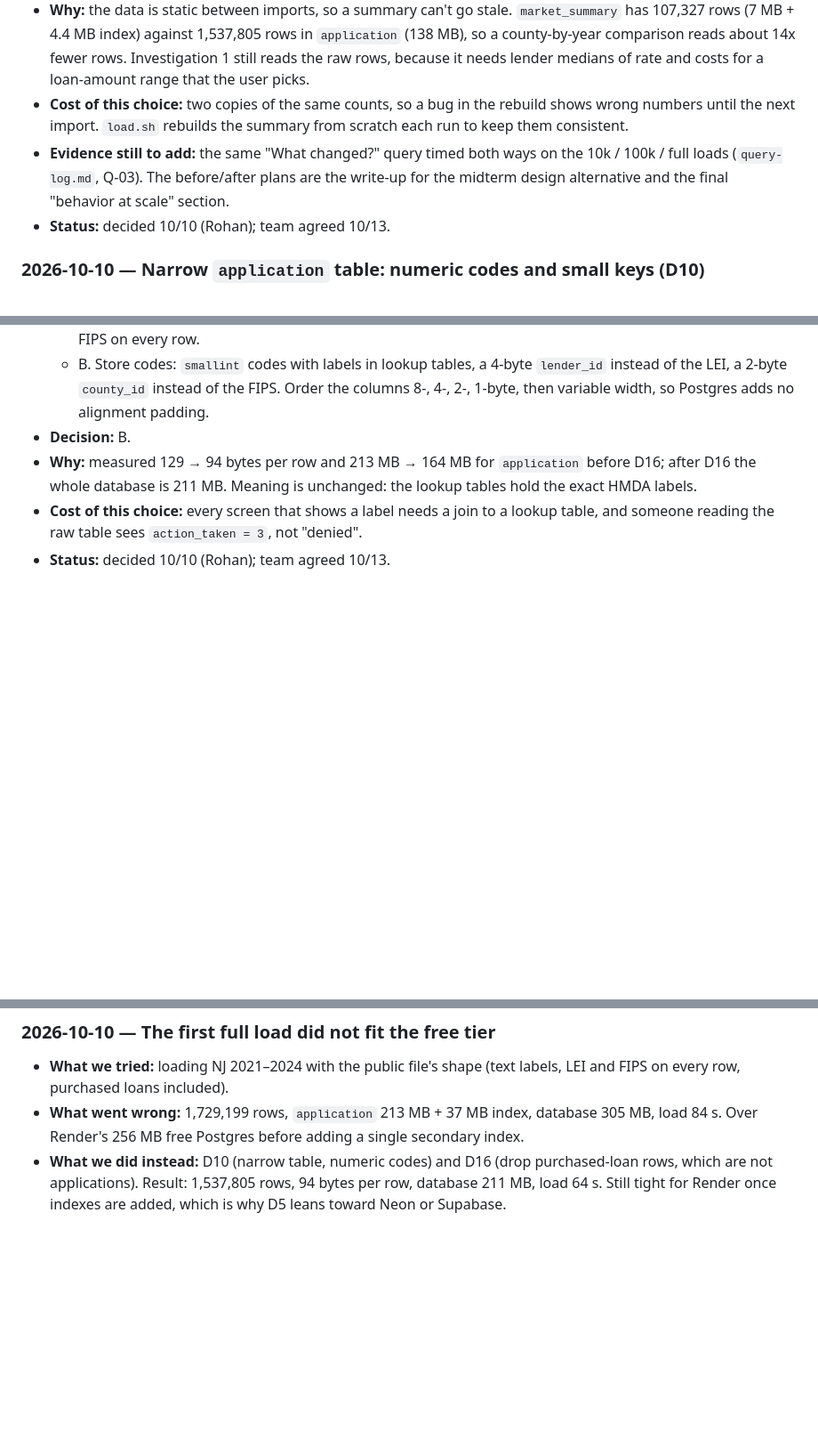
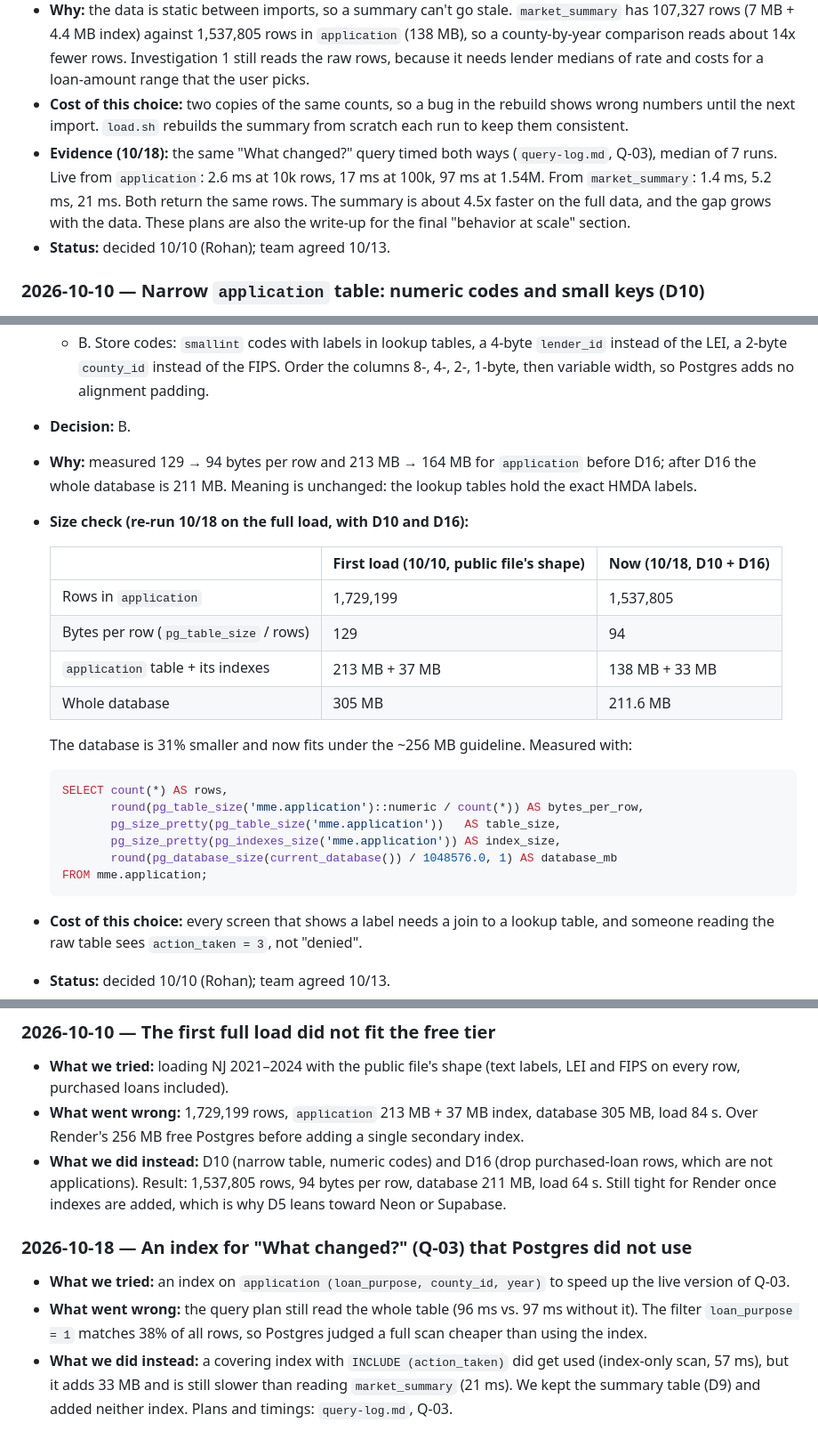
Before and after one commit to rohan1402/mortgage-market-explorer, a Markdown page: docs/decisions.md, 3 parts joined by grey strips. Shown at 89% size. GitHub-like rendering; blank space fills up the shorter version.

````diff
--- a/docs/decisions.md
+++ b/docs/decisions.md
@@ -31,7 +31,7 @@
 - **Decision:** B. We store the summary.
 - **Why:** the data is static between imports, so a summary can't go stale. `market_summary` has 107,327 rows (7 MB + 4.4 MB index) against 1,537,805 rows in `application` (138 MB), so a county-by-year comparison reads about 14x fewer rows. Investigation 1 still reads the raw rows, because it needs lender medians of rate and costs for a loan-amount range that the user picks.
 - **Cost of this choice:** two copies of the same counts, so a bug in the rebuild shows wrong numbers until the next import. `load.sh` rebuilds the summary from scratch each run to keep them consistent.
-- **Evidence still to add:** the same "What changed?" query timed both ways on the 10k / 100k / full loads (`query-log.md`, Q-03). The before/after plans are the write-up for the midterm design alternative and the final "behavior at scale" section.
+- **Evidence (10/18):** the same "What changed?" query timed both ways (`query-log.md`, Q-03), median of 7 runs. Live from `application`: 2.6 ms at 10k rows, 17 ms at 100k, 97 ms at 1.54M. From `market_summary`: 1.4 ms, 5.2 ms, 21 ms. Both return the same rows. The summary is about 4.5x faster on the full data, and the gap grows with the data. These plans are also the write-up for the final "behavior at scale" section.
 - **Status:** decided 10/10 (Rohan); team agreed 10/13.
 
 ### 2026-10-10 — Narrow `application` table: numeric codes and small keys (D10)
@@ -41,6 +41,24 @@
   - B. Store codes: `smallint` codes with labels in lookup tables, a 4-byte `lender_id` instead of the LEI, a 2-byte `county_id` instead of the FIPS. Order the columns 8-, 4-, 2-, 1-byte, then variable width, so Postgres adds no alignment padding.
 - **Decision:** B.
 - **Why:** measured 129 → 94 bytes per row and 213 MB → 164 MB for `application` before D16; after D16 the whole database is 211 MB. Meaning is unchanged: the lookup tables hold the exact HMDA labels.
+- **Size check (re-run 10/18 on the full load, with D10 and D16):**
+
+  | | First load (10/10, public file's shape) | Now (10/18, D10 + D16) |
+  |---|---|---|
+  | Rows in `application` | 1,729,199 | 1,537,805 |
+  | Bytes per row (`pg_table_size` / rows) | 129 | 94 |
+  | `application` table + its indexes | 213 MB + 37 MB | 138 MB + 33 MB |
+  | Whole database | 305 MB | 211.6 MB |
+
+  The database is 31% smaller and now fits under the ~256 MB guideline. Measured with:
+  ```sql
+  SELECT count(*) AS rows,
+         round(pg_table_size('mme.application')::numeric / count(*)) AS bytes_per_row,
+         pg_size_pretty(pg_table_size('mme.application'))   AS table_size,
+         pg_size_pretty(pg_indexes_size('mme.application')) AS index_size,
+         round(pg_database_size(current_database()) / 1048576.0, 1) AS database_mb
+  FROM mme.application;
+  ```
 - **Cost of this choice:** every screen that shows a label needs a join to a lookup table, and someone reading the raw table sees `action_taken = 3`, not "denied".
 - **Status:** decided 10/10 (Rohan); team agreed 10/13.
 
@@ -61,3 +79,8 @@
 - **What we tried:** loading NJ 2021–2024 with the public file's shape (text labels, LEI and FIPS on every row, purchased loans included).
 - **What went wrong:** 1,729,199 rows, `application` 213 MB + 37 MB index, database 305 MB, load 84 s. Over Render's 256 MB free Postgres before adding a single secondary index.
 - **What we did instead:** D10 (narrow table, numeric codes) and D16 (drop purchased-loan rows, which are not applications). Result: 1,537,805 rows, 94 bytes per row, database 211 MB, load 64 s. Still tight for Render once indexes are added, which is why D5 leans toward Neon or Supabase.
+
+### 2026-10-18 — An index for "What changed?" (Q-03) that Postgres did not use
+- **What we tried:** an index on `application (loan_purpose, county_id, year)` to speed up the live version of Q-03.
+- **What went wrong:** the query plan still read the whole table (96 ms vs. 97 ms without it). The filter `loan_purpose = 1` matches 38% of all rows, so Postgres judged a full scan cheaper than using the index.
+- **What we did instead:** a covering index with `INCLUDE (action_taken)` did get used (index-only scan, 57 ms), but it adds 33 MB and is still slower than reading `market_summary` (21 ms). We kept the summary table (D9) and added neither index. Plans and timings: `query-log.md`, Q-03.
````
Also changed, not shown: docs/query-log.md (+15 -8 lines).
